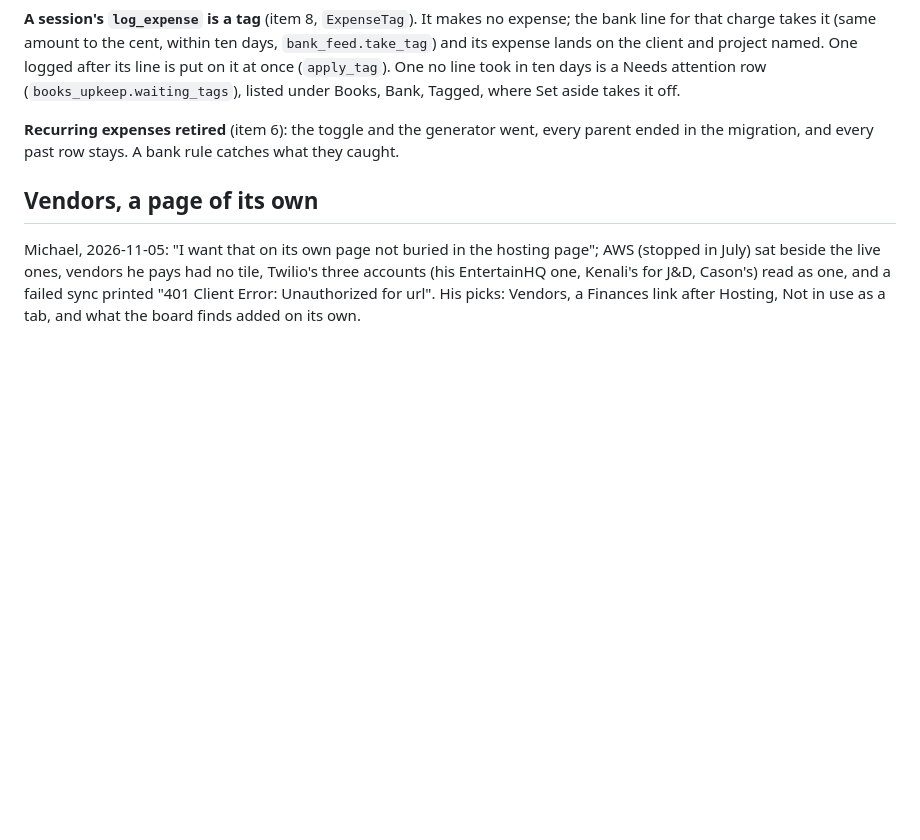
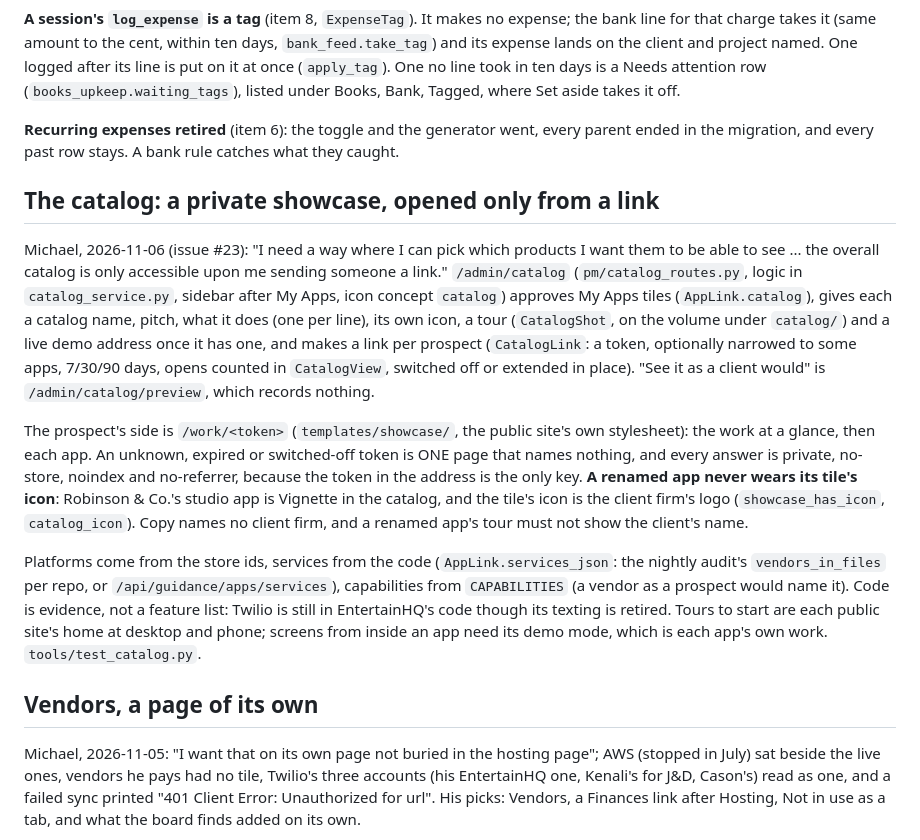
Before and after one commit to BuiltByBean/Built-By-Bean-Website, a Markdown page: CLAUDE.md, the part around the change. Drawn GitHub-style; blank space fills up the shorter version.

Commit message:
CLAUDE.md: the catalog and its private showcase
Closes #23

Co-Authored-By: Claude Opus 5.5 <noreply@anthropic.com>

```diff
--- a/CLAUDE.md
+++ b/CLAUDE.md
@@ -838,6 +838,36 @@ listed under Books, Bank, Tagged, where Set aside takes it off.
 every parent ended in the migration, and every past row stays. A bank rule
 catches what they caught.
 
+## The catalog: a private showcase, opened only from a link
+
+Michael, 2026-11-06 (issue #23): "I need a way where I can pick which products
+I want them to be able to see ... the overall catalog is only accessible upon me
+sending someone a link." `/admin/catalog` (`pm/catalog_routes.py`, logic in
+`catalog_service.py`, sidebar after My Apps, icon concept `catalog`) approves
+My Apps tiles (`AppLink.catalog`), gives each a catalog name, pitch, what it
+does (one per line), its own icon, a tour (`CatalogShot`, on the volume under
+`catalog/`) and a live demo address once it has one, and makes a link per
+prospect (`CatalogLink`: a token, optionally narrowed to some apps, 7/30/90
+days, opens counted in `CatalogView`, switched off or extended in place). "See it
+as a client would" is `/admin/catalog/preview`, which records nothing.
+
+The prospect's side is `/work/<token>` (`templates/showcase/`, the public site's
+own stylesheet): the work at a glance, then each app. An unknown, expired or
+switched-off token is ONE page that names nothing, and every answer is private,
+no-store, noindex and no-referrer, because the token in the address is the only
+key. **A renamed app never wears its tile's icon**: Robinson & Co.'s studio app
+is Vignette in the catalog, and the tile's icon is the client firm's logo
+(`showcase_has_icon`, `catalog_icon`). Copy names no client firm, and a renamed
+app's tour must not show the client's name.
+
+Platforms come from the store ids, services from the code
+(`AppLink.services_json`: the nightly audit's `vendors_in_files` per repo, or
+`/api/guidance/apps/services`), capabilities from `CAPABILITIES` (a vendor as a
+prospect would name it). Code is evidence, not a feature list: Twilio is still
+in EntertainHQ's code though its texting is retired. Tours to start are each
+public site's home at desktop and phone; screens from inside an app need its
+demo mode, which is each app's own work. `tools/test_catalog.py`.
+
 ## Vendors, a page of its own
 
 Michael, 2026-11-05: "I want that on its own page not buried in the hosting
```
